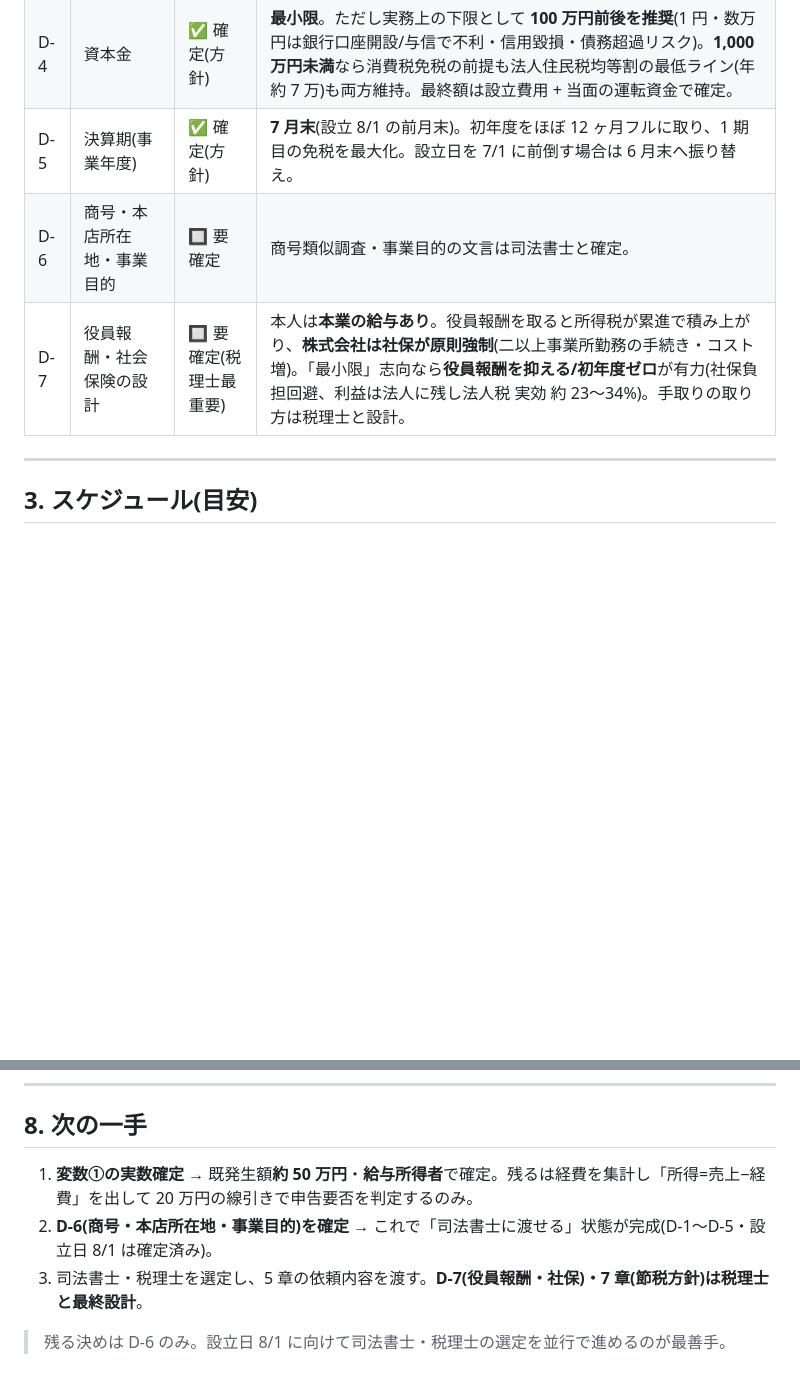
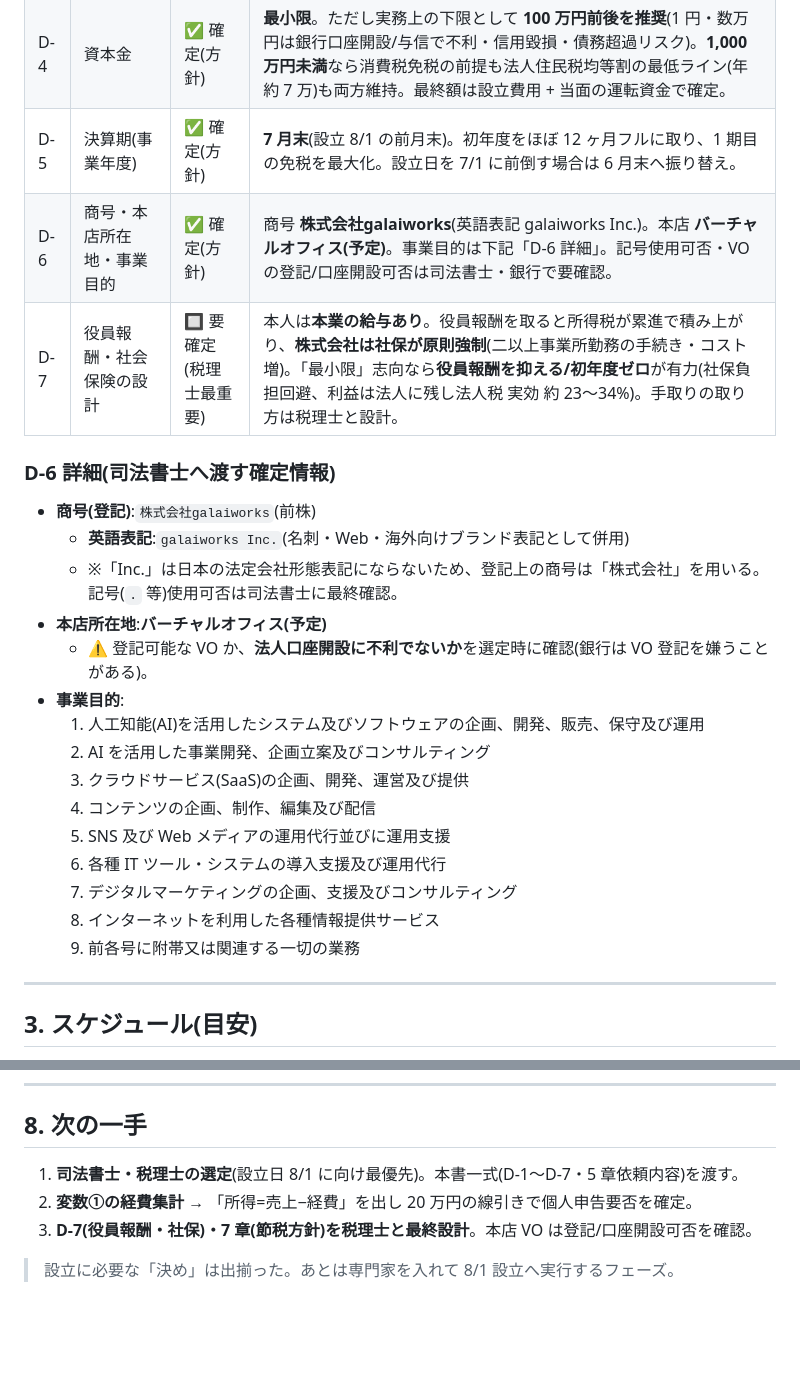
Before and after one commit to galaiworks/Virtus, a Markdown page: docs/incorporation-requirements.md, 2 parts joined by grey strips. Drawn GitHub-style; blank space fills up the shorter version.

Commit message:
docs(incorporation): D-6(商号・本店・事業目的)を確定し要件定義書を完成形に
- 商号: 株式会社galaiworks(英語表記 galaiworks Inc.)。Inc.は法定表記不可の注記
- 本店: バーチャルオフィス予定(登記/口座開設可否の確認事項を明記)
- 事業目的9項目を定款用に書き起こし
- 次の一手を司法書士・税理士の選定に集約

Co-Authored-By: Claude Opus 4.8 (1M context) <noreply@anthropic.com>
Claude-Session: https://claude.ai/code/session_01PefooAWTXZCGf6iLWvXkFd

```diff
--- a/docs/incorporation-requirements.md
+++ b/docs/incorporation-requirements.md
@@ -39,8 +39,26 @@
 | D-3 | 会社形態 | ✅ 確定 | **株式会社**(対外信用・資金調達・採用・ブランドを優先)。設立コストは合同会社より高い(登録免許税 15 万 + 定款認証 約 5 万)が、事業の性質上それに見合う。 |
 | D-4 | 資本金 | ✅ 確定(方針) | **最小限**。ただし実務上の下限として **100 万円前後を推奨**(1 円・数万円は銀行口座開設/与信で不利・信用毀損・債務超過リスク)。**1,000 万円未満**なら消費税免税の前提も法人住民税均等割の最低ライン(年約 7 万)も両方維持。最終額は設立費用 + 当面の運転資金で確定。 |
 | D-5 | 決算期(事業年度) | ✅ 確定(方針) | **7 月末**(設立 8/1 の前月末)。初年度をほぼ 12 ヶ月フルに取り、1 期目の免税を最大化。設立日を 7/1 に前倒す場合は 6 月末へ振り替え。 |
-| D-6 | 商号・本店所在地・事業目的 | 🔲 要確定 | 商号類似調査・事業目的の文言は司法書士と確定。 |
+| D-6 | 商号・本店所在地・事業目的 | ✅ 確定(方針) | 商号 **株式会社galaiworks**(英語表記 galaiworks Inc.)。本店 **バーチャルオフィス(予定)**。事業目的は下記「D-6 詳細」。記号使用可否・VO の登記/口座開設可否は司法書士・銀行で要確認。 |
 | D-7 | 役員報酬・社会保険の設計 | 🔲 要確定(税理士最重要) | 本人は**本業の給与あり**。役員報酬を取ると所得税が累進で積み上がり、**株式会社は社保が原則強制**(二以上事業所勤務の手続き・コスト増)。「最小限」志向なら**役員報酬を抑える/初年度ゼロ**が有力(社保負担回避、利益は法人に残し法人税 実効 約 23〜34%)。手取りの取り方は税理士と設計。 |
+
+### D-6 詳細(司法書士へ渡す確定情報)
+
+- **商号(登記)**:`株式会社galaiworks`(前株)
+  - **英語表記**:`galaiworks Inc.`(名刺・Web・海外向けブランド表記として併用)
+  - ※「Inc.」は日本の法定会社形態表記にならないため、登記上の商号は「株式会社」を用いる。記号(`.` 等)使用可否は司法書士に最終確認。
+- **本店所在地**:**バーチャルオフィス(予定)**
+  - ⚠️ 登記可能な VO か、**法人口座開設に不利でないか**を選定時に確認(銀行は VO 登記を嫌うことがある)。
+- **事業目的**:
+  1. 人工知能(AI)を活用したシステム及びソフトウェアの企画、開発、販売、保守及び運用
+  2. AI を活用した事業開発、企画立案及びコンサルティング
+  3. クラウドサービス(SaaS)の企画、開発、運営及び提供
+  4. コンテンツの企画、制作、編集及び配信
+  5. SNS 及び Web メディアの運用代行並びに運用支援
+  6. 各種 IT ツール・システムの導入支援及び運用代行
+  7. デジタルマーケティングの企画、支援及びコンサルティング
+  8. インターネットを利用した各種情報提供サービス
+  9. 前各号に附帯又は関連する一切の業務
 
 ---
 
@@ -145,8 +163,8 @@
 
 ## 8. 次の一手
 
-1. **変数①の実数確定** → 既発生額**約 50 万円**・**給与所得者**で確定。残るは経費を集計し「所得=売上−経費」を出して 20 万円の線引きで申告要否を判定するのみ。
-2. **D-6(商号・本店所在地・事業目的)を確定** → これで「司法書士に渡せる」状態が完成(D-1〜D-5・設立日 8/1 は確定済み)。
-3. 司法書士・税理士を選定し、5 章の依頼内容を渡す。**D-7(役員報酬・社保)・7 章(節税方針)は税理士と最終設計**。
+1. **司法書士・税理士の選定**(設立日 8/1 に向け最優先)。本書一式(D-1〜D-7・5 章依頼内容)を渡す。
+2. **変数①の経費集計** → 「所得=売上−経費」を出し 20 万円の線引きで個人申告要否を確定。
+3. **D-7(役員報酬・社保)・7 章(節税方針)を税理士と最終設計**。本店 VO は登記/口座開設可否を確認。
 
-> 残る決めは D-6 のみ。設立日 8/1 に向けて司法書士・税理士の選定を並行で進めるのが最善手。
+> 設立に必要な「決め」は出揃った。あとは専門家を入れて 8/1 設立へ実行するフェーズ。
```
